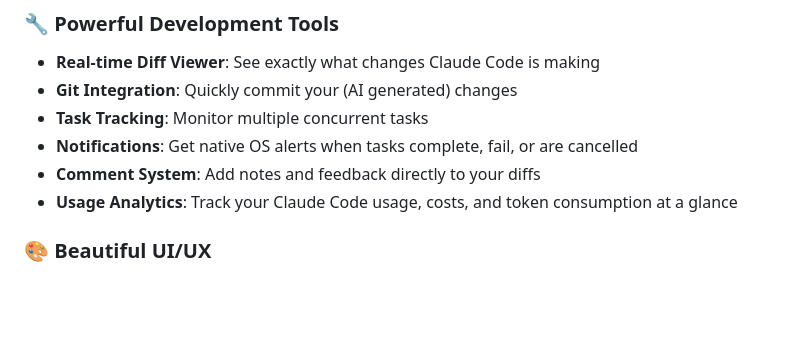
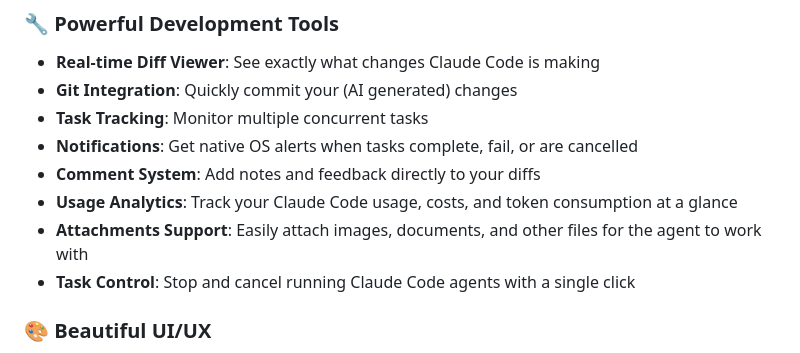
Before and after one commit to longtail-labs/slide.code, a Markdown page: README.md, the part around the change. GitHub-like rendering; blank space fills up the shorter version.

Commit message:
chore: tweak README

```diff
--- a/README.md
+++ b/README.md
@@ -126,6 +126,8 @@ Slide Code is a intuitive desktop application that ideally makes it a bit easier
 - **Notifications**: Get native OS alerts when tasks complete, fail, or are cancelled
 - **Comment System**: Add notes and feedback directly to your diffs
 - **Usage Analytics**: Track your Claude Code usage, costs, and token consumption at a glance
+- **Attachments Support**: Easily attach images, documents, and other files for the agent to work with
+- **Task Control**: Stop and cancel running Claude Code agents with a single click
 
 ### 🎨 **Beautiful UI/UX**
 
```
